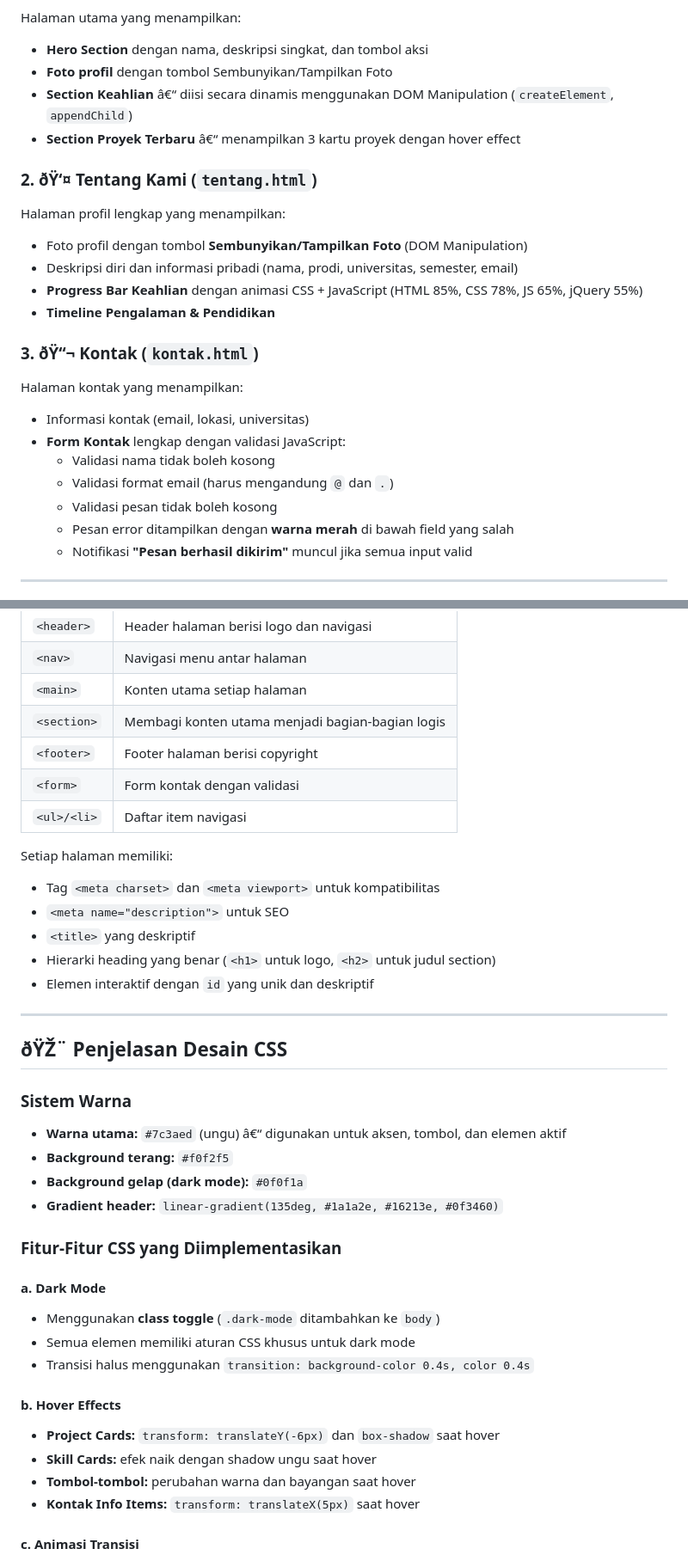
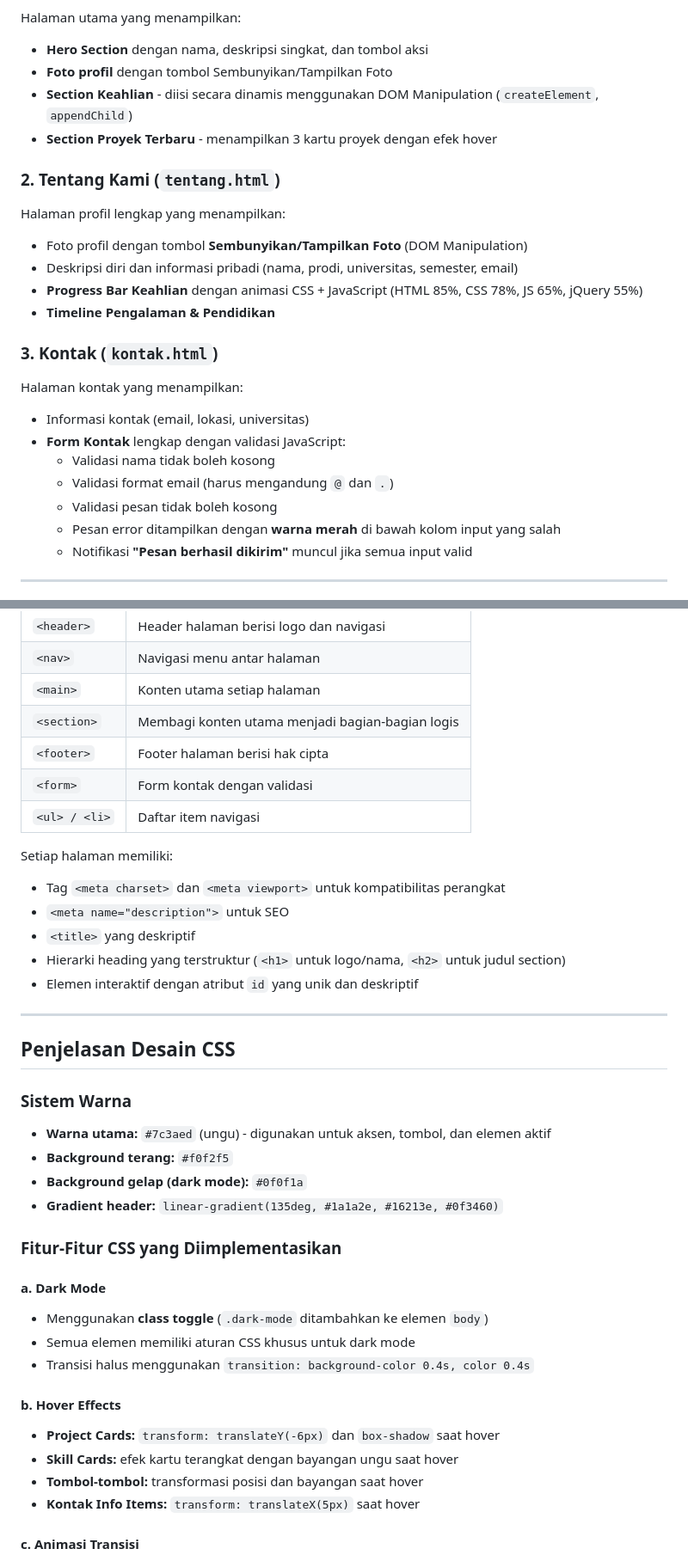
Before and after one commit to tegarsw21/UTS-PemWeb-2026, a Markdown page: README.md, 2 parts joined by grey strips. Shown at 86% size. Rendered like a GitHub page.

```diff
--- a/README.md
+++ b/README.md
@@ -46,24 +52,24 @@ Akses website melalui link GitHub Pages:
 Halaman utama yang menampilkan:
 - **Hero Section** dengan nama, deskripsi singkat, dan tombol aksi
 - **Foto profil** dengan tombol Sembunyikan/Tampilkan Foto
-- **Section Keahlian** â€“ diisi secara dinamis menggunakan DOM Manipulation (`createElement`, `appendChild`)
-- **Section Proyek Terbaru** â€“ menampilkan 3 kartu proyek dengan hover effect
+- **Section Keahlian** - diisi secara dinamis menggunakan DOM Manipulation (`createElement`, `appendChild`)
+- **Section Proyek Terbaru** - menampilkan 3 kartu proyek dengan efek hover
 
-### 2. ðŸ‘¤ Tentang Kami (`tentang.html`)
+### 2. Tentang Kami (`tentang.html`)
 Halaman profil lengkap yang menampilkan:
 - Foto profil dengan tombol **Sembunyikan/Tampilkan Foto** (DOM Manipulation)
 - Deskripsi diri dan informasi pribadi (nama, prodi, universitas, semester, email)
 - **Progress Bar Keahlian** dengan animasi CSS + JavaScript (HTML 85%, CSS 78%, JS 65%, jQuery 55%)
 - **Timeline Pengalaman & Pendidikan**
 
-### 3. ðŸ“¬ Kontak (`kontak.html`)
+### 3. Kontak (`kontak.html`)
 Halaman kontak yang menampilkan:
 - Informasi kontak (email, lokasi, universitas)
 - **Form Kontak** lengkap dengan validasi JavaScript:
   - Validasi nama tidak boleh kosong
   - Validasi format email (harus mengandung `@` dan `.`)
   - Validasi pesan tidak boleh kosong
-  - Pesan error ditampilkan dengan **warna merah** di bawah field yang salah
+  - Pesan error ditampilkan dengan **warna merah** di bawah kolom input yang salah
   - Notifikasi **"Pesan berhasil dikirim"** muncul jika semua input valid
 
 ---
@@ -78,23 +84,23 @@ File HTML menggunakan elemen-elemen **semantik HTML5**:
 | `<nav>` | Navigasi menu antar halaman |
 | `<main>` | Konten utama setiap halaman |
 | `<section>` | Membagi konten utama menjadi bagian-bagian logis |
-| `<footer>` | Footer halaman berisi copyright |
+| `<footer>` | Footer halaman berisi hak cipta |
 | `<form>` | Form kontak dengan validasi |
-| `<ul>/<li>` | Daftar item navigasi |
+| `<ul> / <li>` | Daftar item navigasi |
 
 Setiap halaman memiliki:
-- Tag `<meta charset>` dan `<meta viewport>` untuk kompatibilitas
+- Tag `<meta charset>` dan `<meta viewport>` untuk kompatibilitas perangkat
 - `<meta name="description">` untuk SEO
 - `<title>` yang deskriptif
-- Hierarki heading yang benar (`<h1>` untuk logo, `<h2>` untuk judul section)
-- Elemen interaktif dengan `id` yang unik dan deskriptif
+- Hierarki heading yang terstruktur (`<h1>` untuk logo/nama, `<h2>` untuk judul section)
+- Elemen interaktif dengan atribut `id` yang unik dan deskriptif
 
 ---
 
-## ðŸŽ¨ Penjelasan Desain CSS
+## Penjelasan Desain CSS
 
 ### Sistem Warna
-- **Warna utama:** `#7c3aed` (ungu) â€“ digunakan untuk aksen, tombol, dan elemen aktif
+- **Warna utama:** `#7c3aed` (ungu) - digunakan untuk aksen, tombol, dan elemen aktif
 - **Background terang:** `#f0f2f5`
 - **Background gelap (dark mode):** `#0f0f1a`
 - **Gradient header:** `linear-gradient(135deg, #1a1a2e, #16213e, #0f3460)`
@@ -102,14 +108,14 @@ Setiap halaman memiliki:
 ### Fitur-Fitur CSS yang Diimplementasikan
 
 #### a. Dark Mode
-- Menggunakan **class toggle** (`.dark-mode` ditambahkan ke `body`)
+- Menggunakan **class toggle** (`.dark-mode` ditambahkan ke elemen `body`)
 - Semua elemen memiliki aturan CSS khusus untuk dark mode
 - Transisi halus menggunakan `transition: background-color 0.4s, color 0.4s`
 
 #### b. Hover Effects
 - **Project Cards:** `transform: translateY(-6px)` dan `box-shadow` saat hover
-- **Skill Cards:** efek naik dengan shadow ungu saat hover
-- **Tombol-tombol:** perubahan warna dan bayangan saat hover
+- **Skill Cards:** efek kartu terangkat dengan bayangan ungu saat hover
+- **Tombol-tombol:** transformasi posisi dan bayangan saat hover
 - **Kontak Info Items:** `transform: translateX(5px)` saat hover
 
 #### c. Animasi Transisi
```
Also changed, not shown: other parts of README.md (+60 -54 lines).
